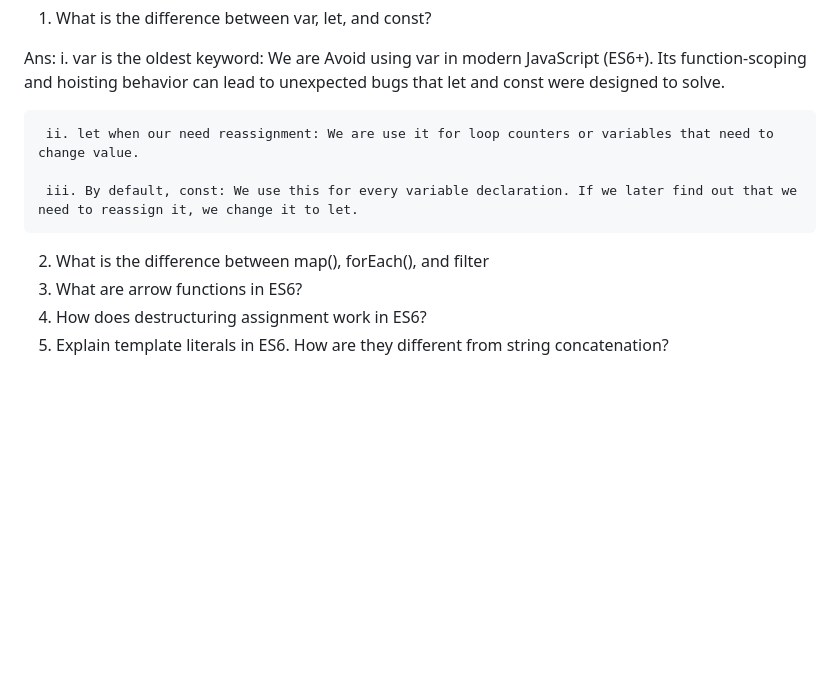
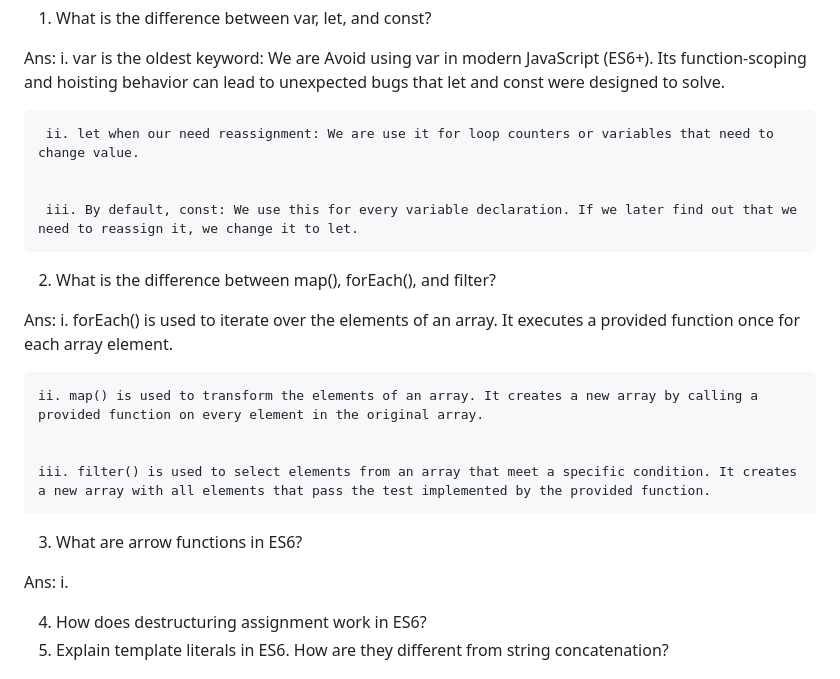
Before and after one commit to islamSorifulhero/Green-Earth-soriful, a Markdown page: README.md, the part around the change. GitHub-like rendering; blank space fills up the shorter version.

Commit message:
question answer 2 complete

```diff
--- a/README.md
+++ b/README.md
@@ -5,13 +5,31 @@
 Ans:
     i. var is the oldest keyword: We are  Avoid using var in modern JavaScript (ES6+). Its function-scoping and hoisting behavior can lead to unexpected bugs that let and const were designed to solve.
 
+
      ii. let when our need reassignment: We are use it for loop counters or variables that need to change value.
+
 
      iii. By default, const: We use this for every variable declaration. If we later find out that we need to reassign it, we change it to let.
 
 
-2) What is the difference between map(), forEach(), and filter
+2) What is the difference between map(), forEach(), and filter?
+
+Ans:
+    i. forEach() is used to iterate over the elements of an array. It executes a provided function once for each array element.
+
+
+    ii. map() is used to transform the elements of an array. It creates a new array by calling a provided function on every element in the original array.
+
+
+    iii. filter() is used to select elements from an array that meet a specific condition. It creates a new array with all elements that pass the test implemented by the provided function.
+
+
 3) What are arrow functions in ES6?
+
+Ans:
+    i.
+
+
 4) How does destructuring assignment work in ES6?
 5) Explain template literals in ES6. How are they different from string concatenation?
 
```
